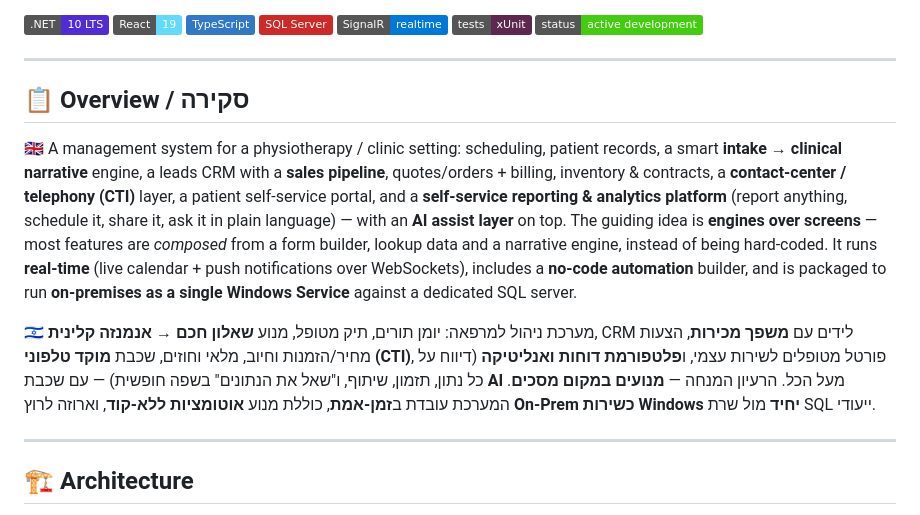
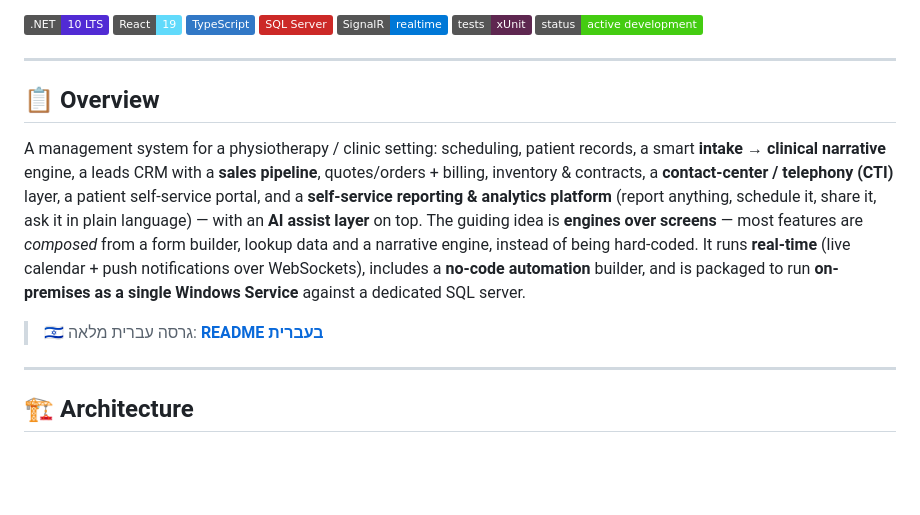
Before and after one commit to galasulin/clinic-crm, a Markdown page: README.md, the part around one of its changes. Rendered like a GitHub page; badges without logos; blank space fills up the shorter version.

Commit message:
README: add EN/HE language toggle buttons + full Hebrew README (README.he.md)

```diff
--- a/README.md
+++ b/README.md
@@ -14,11 +20,11 @@ A bilingual (**Hebrew RTL / English**) clinic management platform I designed and
 
 ---
 
-## 📋 Overview / סקירה
+## 📋 Overview
 
-🇬🇧 A management system for a physiotherapy / clinic setting: scheduling, patient records, a smart **intake → clinical narrative** engine, a leads CRM with a **sales pipeline**, quotes/orders + billing, inventory & contracts, a **contact-center / telephony (CTI)** layer, a patient self-service portal, and a **self-service reporting & analytics platform** (report anything, schedule it, share it, ask it in plain language) — with an **AI assist layer** on top. The guiding idea is **engines over screens** — most features are *composed* from a form builder, lookup data and a narrative engine, instead of being hard-coded. It runs **real-time** (live calendar + push notifications over WebSockets), includes a **no-code automation** builder, and is packaged to run **on-premises as a single Windows Service** against a dedicated SQL server.
+A management system for a physiotherapy / clinic setting: scheduling, patient records, a smart **intake → clinical narrative** engine, a leads CRM with a **sales pipeline**, quotes/orders + billing, inventory & contracts, a **contact-center / telephony (CTI)** layer, a patient self-service portal, and a **self-service reporting & analytics platform** (report anything, schedule it, share it, ask it in plain language) — with an **AI assist layer** on top. The guiding idea is **engines over screens** — most features are *composed* from a form builder, lookup data and a narrative engine, instead of being hard-coded. It runs **real-time** (live calendar + push notifications over WebSockets), includes a **no-code automation** builder, and is packaged to run **on-premises as a single Windows Service** against a dedicated SQL server.
 
-🇮🇱 מערכת ניהול למרפאה: יומן תורים, תיק מטופל, מנוע **שאלון חכם → אנמנזה קלינית**, CRM לידים עם **משפך מכירות**, הצעות מחיר/הזמנות וחיוב, מלאי וחוזים, שכבת **מוקד טלפוני (CTI)**, פורטל מטופלים לשירות עצמי, ו**פלטפורמת דוחות ואנליטיקה** (דיווח על כל נתון, תזמון, שיתוף, ו"שאל את הנתונים" בשפה חופשית) — עם שכבת **AI** מעל הכל. הרעיון המנחה — **מנועים במקום מסכים**. המערכת עובדת ב**זמן-אמת**, כוללת מנוע **אוטומציות ללא-קוד**, וארוזה לרוץ **On-Prem כשירות Windows יחיד** מול שרת SQL ייעודי.
+> 🇮🇱 גרסה עברית מלאה: [**README בעברית**](README.he.md)
 
 ---
 
```
Also changed, not shown: other parts of README.md (+6 -0 lines), README.he.md (added, +100 -0 lines).
